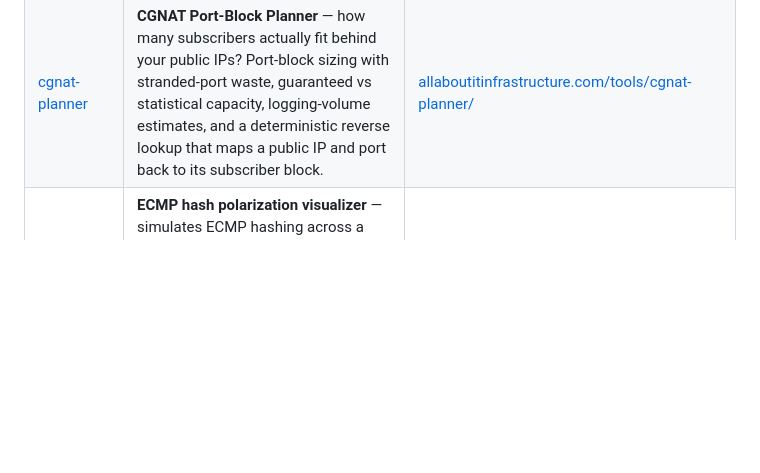
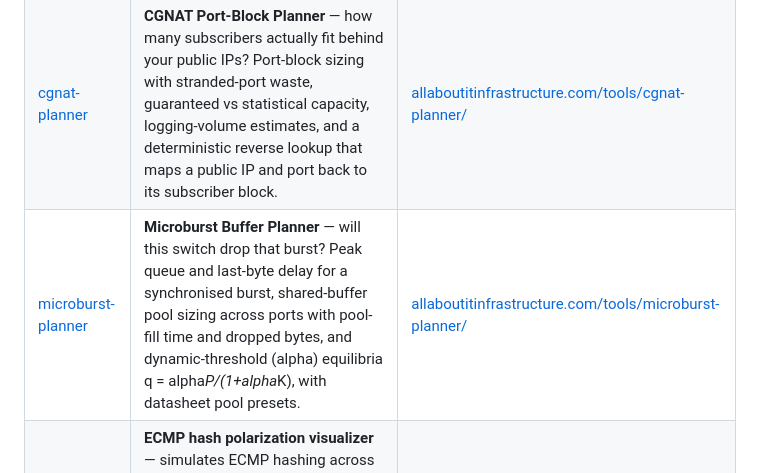
Before and after one commit to packetpath12/network-engineering-tools, a Markdown page: README.md, the part around the change. GitHub-like rendering; blank space fills up the shorter version.

Commit message:
docs: add microburst-planner to tool list (27 tools)

```diff
--- a/README.md
+++ b/README.md
@@ -20,6 +20,7 @@ offline included. Everything runs locally; nothing you type ever leaves the page
 | [ptp-budget](ptp-budget/) | **PTP timing budget calculator** — IEEE 1588 timing-chain budget: worst-case and RMS accumulated time error across N boundary clocks with per-hop asymmetry, checked against 5G fronthaul, MiFID II, and power-utility budgets. | [allaboutitinfrastructure.com/tools/ptp-budget/](https://allaboutitinfrastructure.com/tools/ptp-budget/) |
 | [ptp-holdover](ptp-holdover/) | **PTP Holdover Planner** — GPS just died: how long until your clock drifts outside its limit? Time-error growth from your oscillator offset and ageing, exact crossing times for the ±100 ns / ±1 µs / ±1.5 µs / ±10 µs limits, and a reverse mode that names the oscillator class you actually need. | [allaboutitinfrastructure.com/tools/ptp-holdover/](https://allaboutitinfrastructure.com/tools/ptp-holdover/) |
 | [cgnat-planner](cgnat-planner/) | **CGNAT Port-Block Planner** — how many subscribers actually fit behind your public IPs? Port-block sizing with stranded-port waste, guaranteed vs statistical capacity, logging-volume estimates, and a deterministic reverse lookup that maps a public IP and port back to its subscriber block. | [allaboutitinfrastructure.com/tools/cgnat-planner/](https://allaboutitinfrastructure.com/tools/cgnat-planner/) |
+| [microburst-planner](microburst-planner/) | **Microburst Buffer Planner** — will this switch drop that burst? Peak queue and last-byte delay for a synchronised burst, shared-buffer pool sizing across ports with pool-fill time and dropped bytes, and dynamic-threshold (alpha) equilibria q = alpha*P/(1+alpha*K), with datasheet pool presets. | [allaboutitinfrastructure.com/tools/microburst-planner/](https://allaboutitinfrastructure.com/tools/microburst-planner/) |
 | [ecmp-hash](ecmp-hash/) | **ECMP hash polarization visualizer** — simulates ECMP hashing across a two-stage Clos fabric; shows how identical hash seeds polarize traffic onto a diagonal of hot paths and how per-switch seed variation restores uniform spreading. | [allaboutitinfrastructure.com/tools/ecmp-hash/](https://allaboutitinfrastructure.com/tools/ecmp-hash/) |
 | [acl-analyzer](acl-analyzer/) | **Firewall / ACL rule analyzer** — paste a Cisco IOS extended ACL; detects SHADOWED rules that can never fire, REDUNDANT duplicates, and OVERLY BROAD `permit ip any any` lines. | [allaboutitinfrastructure.com/tools/acl-analyzer/](https://allaboutitinfrastructure.com/tools/acl-analyzer/) |
 | [timing-sim](timing-sim/) | **PTP/SyncE network-wide timing simulator** — draw a timing chain (grandmaster, boundary/transparent/slave clocks), then simulate hours of PTP time error: PI servo wander, per-hop asymmetry bias, PDV noise, holdover drift, and ITU-T G.8273.2 Class A–D checks. | [allaboutitinfrastructure.com/tools/timing-sim/](https://allaboutitinfrastructure.com/tools/timing-sim/) |
```
